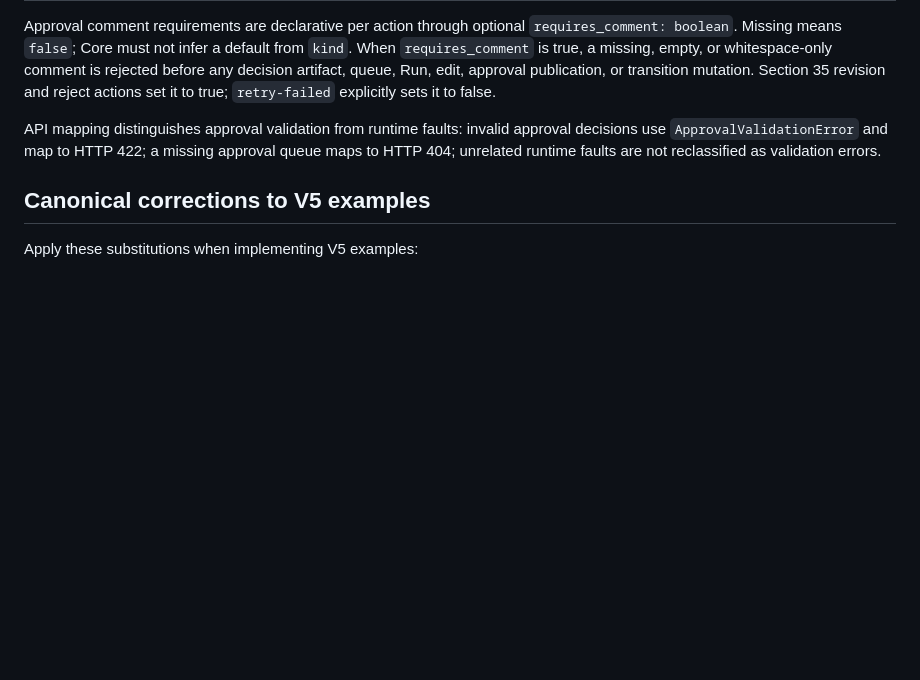
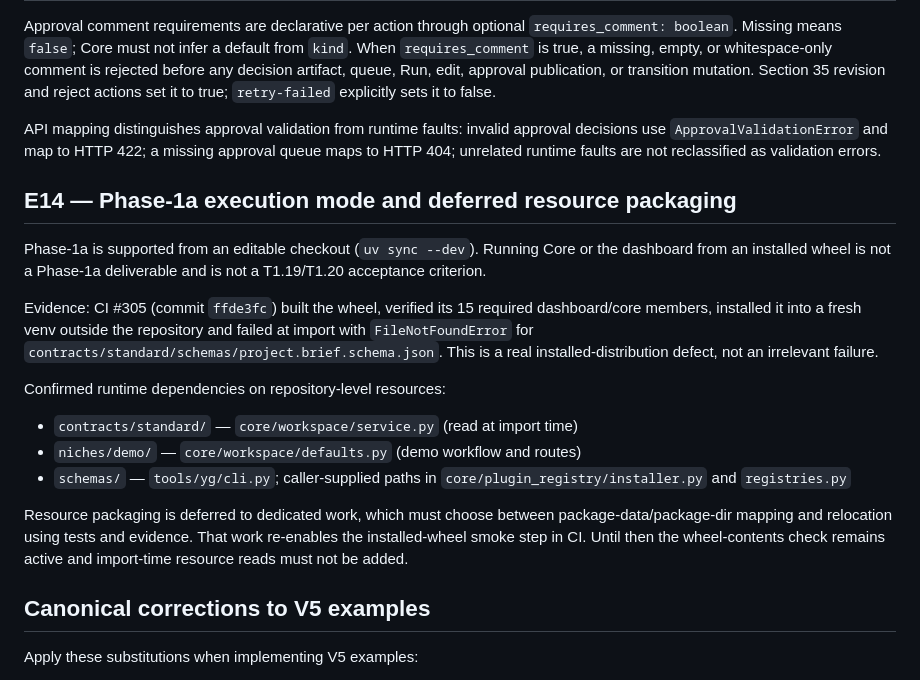
Before and after one commit to yasir196/YG-PLUG-PLAY, a Markdown page: docs/ERRATA_V5.md, the part around the change. GitHub-like rendering; blank space fills up the shorter version.

Commit message:
docs: defer installed-wheel resource packaging in Phase-1a

```diff
--- a/docs/ERRATA_V5.md
+++ b/docs/ERRATA_V5.md
@@ -130,6 +130,31 @@ Approval comment requirements are declarative per action through optional `requi
 
 API mapping distinguishes approval validation from runtime faults: invalid approval decisions use `ApprovalValidationError` and map to HTTP 422; a missing approval queue maps to HTTP 404; unrelated runtime faults are not reclassified as validation errors.
 
+## E14 — Phase-1a execution mode and deferred resource packaging
+
+Phase-1a is supported from an editable checkout (`uv sync --dev`). Running Core
+or the dashboard from an installed wheel is not a Phase-1a deliverable and is not
+a T1.19/T1.20 acceptance criterion.
+
+Evidence: CI #305 (commit `ffde3fc`) built the wheel, verified its 15 required
+dashboard/core members, installed it into a fresh venv outside the repository and
+failed at import with `FileNotFoundError` for
+`contracts/standard/schemas/project.brief.schema.json`. This is a real
+installed-distribution defect, not an irrelevant failure.
+
+Confirmed runtime dependencies on repository-level resources:
+
+- `contracts/standard/` — `core/workspace/service.py` (read at import time)
+- `niches/demo/` — `core/workspace/defaults.py` (demo workflow and routes)
+- `schemas/` — `tools/yg/cli.py`; caller-supplied paths in
+  `core/plugin_registry/installer.py` and `registries.py`
+
+Resource packaging is deferred to dedicated work, which must choose between
+package-data/package-dir mapping and relocation using tests and evidence. That
+work re-enables the installed-wheel smoke step in CI. Until then the
+wheel-contents check remains active and import-time resource reads must not be
+added.
+
 ## Canonical corrections to V5 examples
 
 Apply these substitutions when implementing V5 examples:
```
